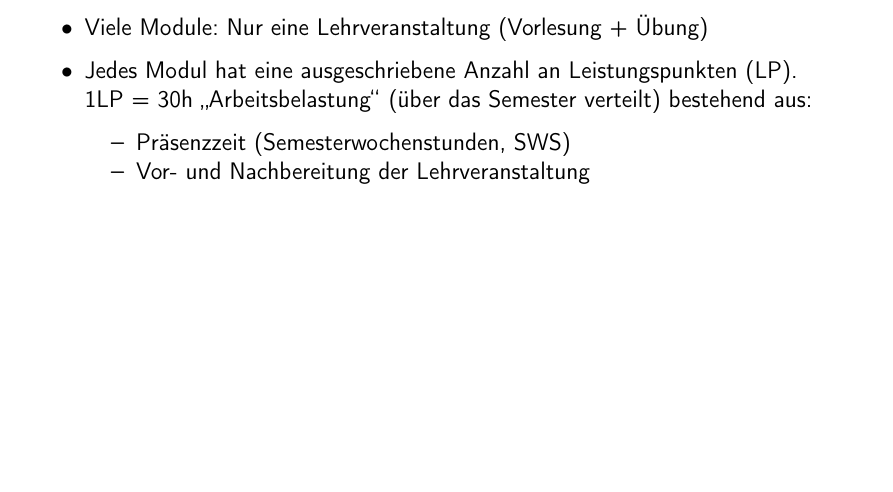
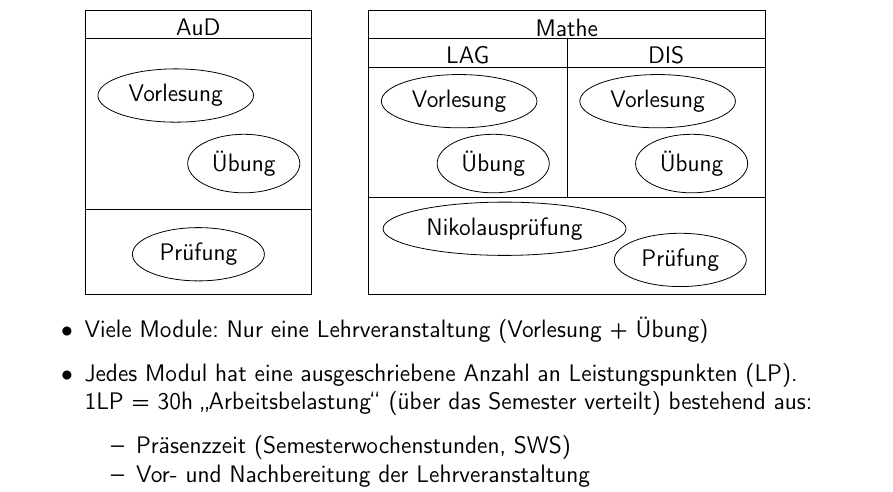
Before and after one commit to fsr/esetutorenleitfaden, a LaTeX document (tutorenleitfaden.tex): part of page 10 of 21 before the commit and part of page 10 of 20 after it, cut at the place of the change, the shorter picture padded with empty space. Compiled offline with pdfLaTeX.

Commit message:
added tikz module models

```diff
--- a/tutorenleitfaden.tex
+++ b/tutorenleitfaden.tex
@@ -10,6 +10,7 @@
 \usepackage{graphicx}
 \usepackage{eurosym}
 \usepackage{tikzsymbols}
+\usetikzlibrary{shapes}
 \renewcommand*\familydefault{\sfdefault}
 
 \setcounter{secnumdepth}{-1}
@@ -269,6 +270,30 @@ Die Wanderung findet ein Wochenende später statt! Bei Interesse bitte an Julius
 	Am besten konkret an AuD und Mathe 1 zeigen!
 	Die Zeichnung am besten auf die Tafel malen oder was eigenes ausdenken.
 	\end{center}
+	\begin{tikzpicture}
+		\draw (0,0) rectangle (4,-5);
+		\node at (2,0) [below] {AuD};
+		\draw (0,-.5) -- (4,-.5);
+		\node (v1) [ellipse,draw] at (1.6,-1.5) {Vorlesung};
+		\node (u1) [ellipse,draw] at (2.8,-2.7) {\"Ubung};
+		\draw (0,-3.5) -- (4,-3.5);
+		\node (p1) [ellipse,draw] at (2,-4.3) {Pr\"ufung};
+
+		\draw (5,0) rectangle (12 ,-5);
+		\node at (8.5,0) [below] {Mathe};
+		\draw (5,-.5) -- (12,-.5);
+		\draw (8.5,-.5) -- (8.5,-3.3);
+		\node at (6.75,-.5) [below] {LAG};
+		\node at (10.25,-.5) [below] {DIS};
+		\draw (5,-1) -- (12, -1);
+		\node (v2) [ellipse,draw] at (6.6,-1.6) {Vorlesung};
+		\node (u2) [ellipse,draw] at (7.2,-2.7) {\"Ubung};
+		\node (v3) [ellipse,draw] at (10.1,-1.6) {Vorlesung};
+		\node (u3) [ellipse,draw] at (10.7,-2.7) {\"Ubung};
+		\draw (5,-3.3) -- (12,-3.3);
+		\node (p2) [ellipse,draw] at (7.4,-3.85) {Nikolauspr\"ufung};
+		\node (p3) [ellipse,draw] at (10.5,-4.4) {Pr\"ufung};
+	\end{tikzpicture}
 	\item Viele Module: Nur eine Lehrveranstaltung (Vorlesung + Übung)
 	\item Jedes Modul hat eine ausgeschriebene Anzahl an Leistungspunkten (LP).\\
 	1LP = 30h \glqq Arbeitsbelastung\grqq\ (über das Semester verteilt) bestehend aus:
```
Also changed, not shown: tutorenleitfaden.tex (4 more changed lines).
